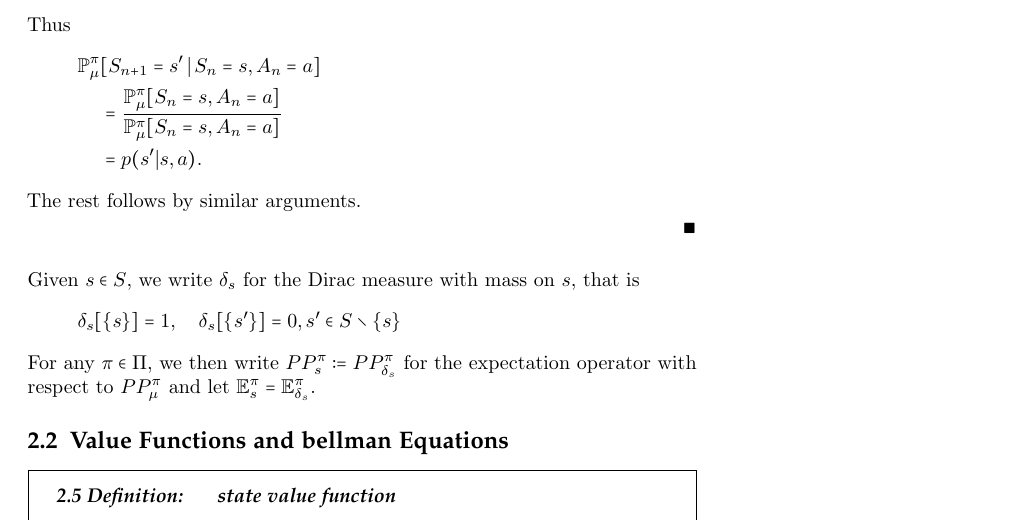
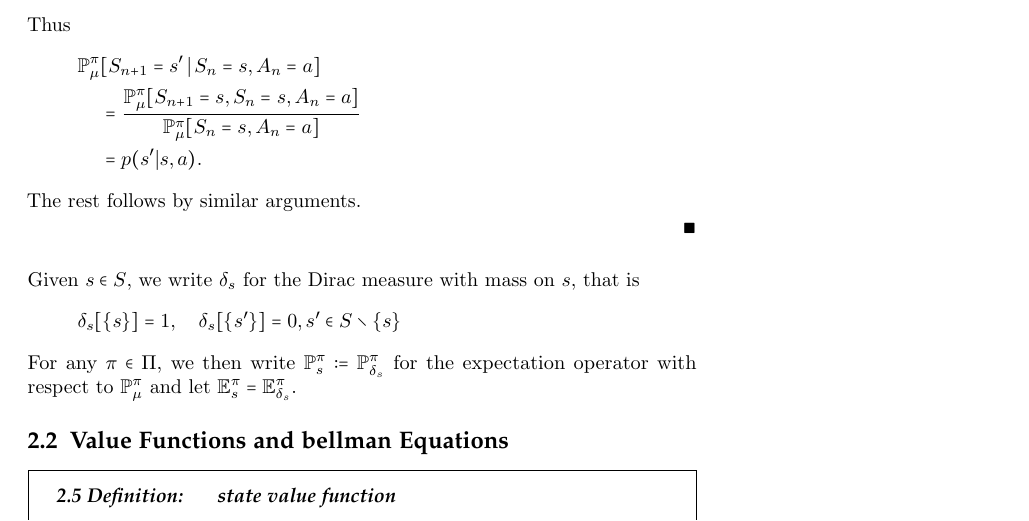
Before and after one commit to MoritzBeroRoos/mathematics_of_reinforcement_learning, a LaTeX document (main.tex): part of page 7 of 9, cut so that both start at the same text. Compiled offline with pdfLaTeX.

Commit message:
fix typos

```diff
--- a/main.tex
+++ b/main.tex
@@ -238,7 +238,7 @@ It holds that
 Thus
 \begin{align*}
     \mathbb{P}_\mu^\pi &[ S_{n+1} = s' \,|\, S_n = s , A_n = a]\\
-    &= \frac{\mathbb{P}_{\mu}^\pi [S_n =s ,A_n = a]}{\mathbb{P}_\mu^\pi[ S_n = s, A_n = a]}\\
+    &= \frac{\mathbb{P}_{\mu}^\pi [S_{n+1} = s, S_n =s ,A_n = a]}{\mathbb{P}_\mu^\pi[ S_n = s, A_n = a]}\\
     &= p(s' | s, a).
 \end{align*}
 
@@ -251,7 +251,7 @@ Given \( s \in S \), we write \( \delta_s \) for the Dirac measure with mass on
 \[
     \delta_s[\left\{ s \right\}] = 1, \quad \delta_s[\left\{ s' \right\}] = 0, s' \in S \setminus \left\{ s \right\}
 \]
-For any \( \pi \in \Pi  \), we then write \( PP_s^\pi := PP_{\delta_s}^\pi\) for the expectation operator with respect to \( PP_\mu^\pi \) and let \( \mathbb{E}_s^\pi = \mathbb{E}_{\delta_s}^\pi \).
+For any \( \pi \in \Pi  \), we then write \( \mathbb{P}_s^\pi := \mathbb{P}_{\delta_s}^\pi\) for the expectation operator with respect to \( \mathbb{P}_\mu^\pi \) and let \( \mathbb{E}_s^\pi = \mathbb{E}_{\delta_s}^\pi \).
 
 
 
```
